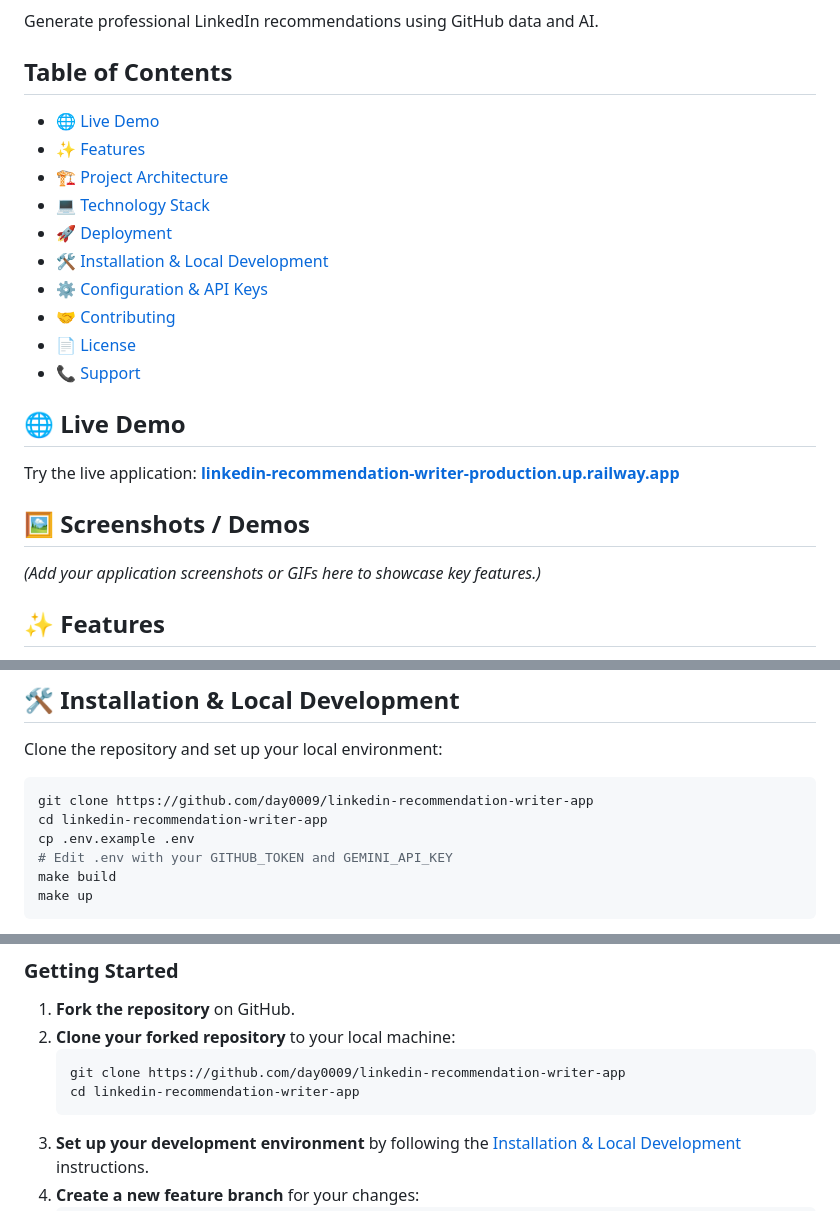
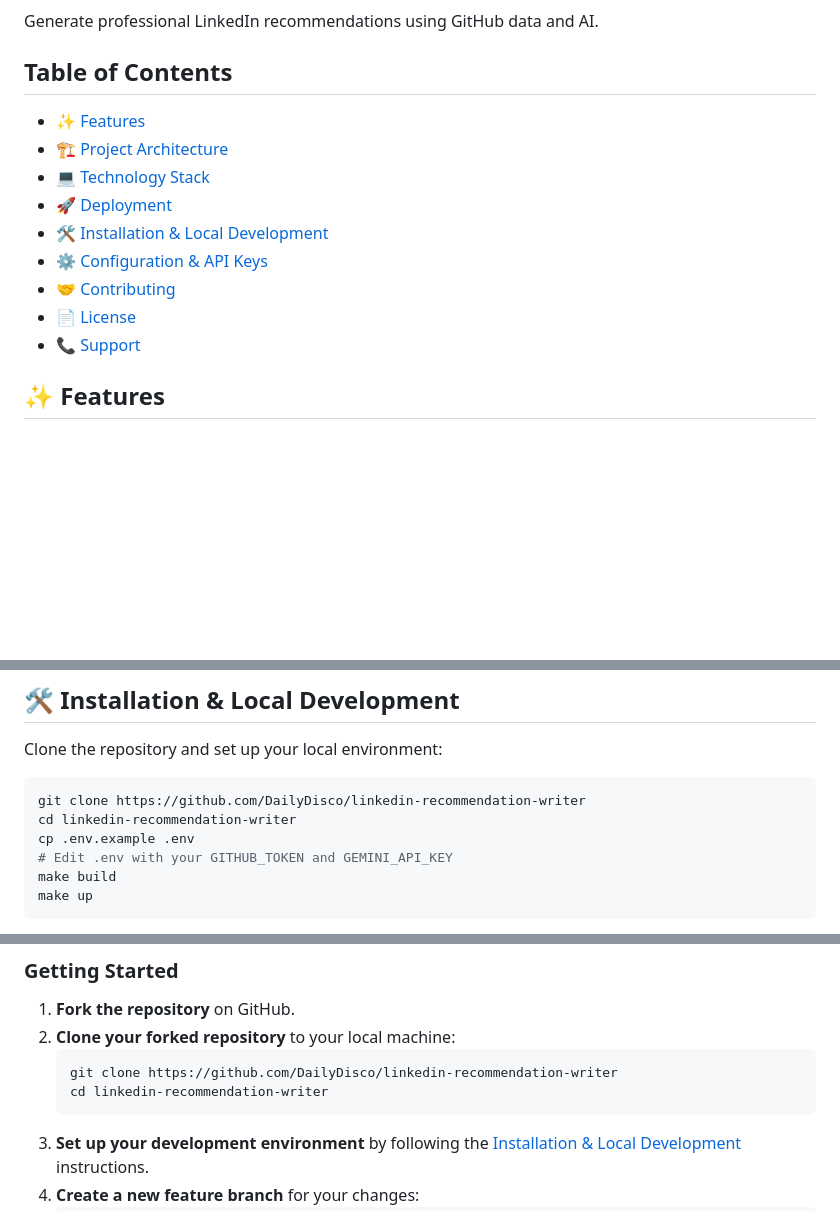
Before and after one commit to DailyDisco/linkedin-recommendation-writer, a Markdown page: README.md, 3 parts joined by grey strips. Drawn GitHub-style; blank space fills up the shorter version.

````diff
--- a/README.md
+++ b/README.md
@@ -17,7 +11,6 @@ Generate professional LinkedIn recommendations using GitHub data and AI.
 
 ## Table of Contents
 
-- [🌐 Live Demo](#-live-demo)
 - [✨ Features](#-features)
 - [🏗️ Project Architecture](#️-project-architecture)
 - [💻 Technology Stack](#-technology-stack)
@@ -27,14 +20,6 @@ Generate professional LinkedIn recommendations using GitHub data and AI.
 - [🤝 Contributing](#-contributing)
 - [📄 License](#-license)
 - [📞 Support](#-support)
-
-## 🌐 Live Demo
-
-Try the live application: **[linkedin-recommendation-writer-production.up.railway.app](https://linkedin-recommendation-writer-production.up.railway.app/)**
-
-## 🖼️ Screenshots / Demos
-
-_(Add your application screenshots or GIFs here to showcase key features.)_
 
 ## ✨ Features
 
@@ -152,8 +137,8 @@ For self-hosted deployments, use `docker-compose -f docker-compose.prod.yml up -
 Clone the repository and set up your local environment:
 
 ```bash
-git clone https://github.com/day0009/linkedin-recommendation-writer-app
-cd linkedin-recommendation-writer-app
+git clone https://github.com/DailyDisco/linkedin-recommendation-writer
+cd linkedin-recommendation-writer
 cp .env.example .env
 # Edit .env with your GITHUB_TOKEN and GEMINI_API_KEY
 make build
@@ -279,8 +264,8 @@ We welcome contributions to the LinkedIn Recommendation Writer! To ensure a smoo
 1.  **Fork the repository** on GitHub.
 2.  **Clone your forked repository** to your local machine:
     ```bash
-    git clone https://github.com/day0009/linkedin-recommendation-writer-app
-    cd linkedin-recommendation-writer-app
+    git clone https://github.com/DailyDisco/linkedin-recommendation-writer
+    cd linkedin-recommendation-writer
     ```
 3.  **Set up your development environment** by following the [Installation & Local Development](#️-installation--local-development) instructions.
 4.  **Create a new feature branch** for your changes:
````
Also changed, not shown: other parts of README.md (+2 -9 lines).
